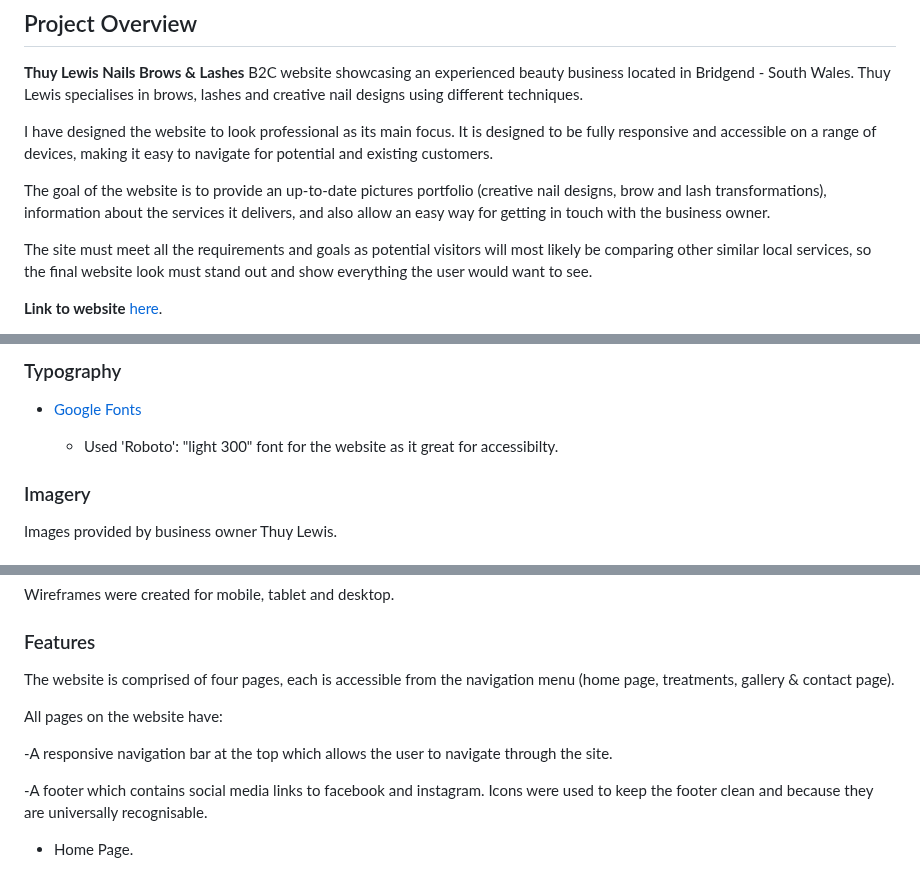
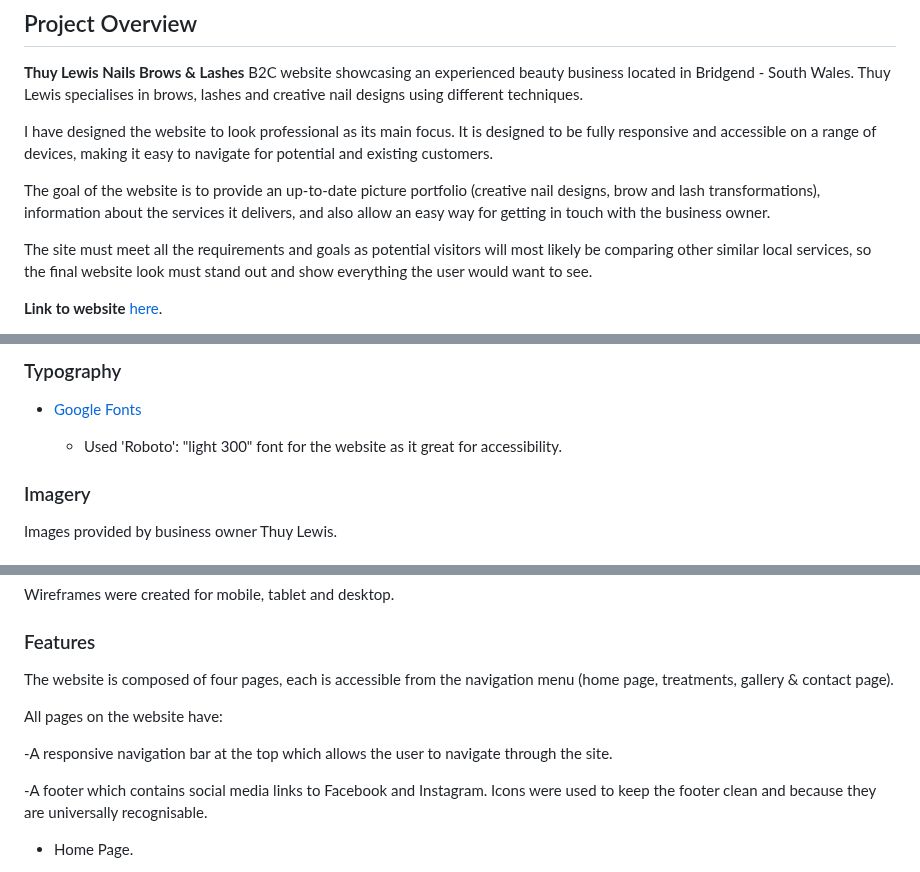
Before and after one commit to STRAN90/ThuyLewisNailsBrowsAndLashes, a Markdown page: README.md, 3 parts joined by grey strips. Rendered like a GitHub page.

```diff
--- a/README.md
+++ b/README.md
@@ -10,7 +10,7 @@
 
 I have designed the website to look professional as its main focus. It is designed to be fully responsive and accessible on a range of devices, making it easy to navigate for potential and existing customers.
 
-The goal of the website is to provide an up-to-date pictures portfolio (creative nail designs, brow and lash transformations), information about the services it delivers, and also allow an easy way for getting in touch with the business owner.
+The goal of the website is to provide an up-to-date picture portfolio (creative nail designs, brow and lash transformations), information about the services it delivers, and also allow an easy way for getting in touch with the business owner.
 
 The site must meet all the requirements and goals as potential visitors will most likely be comparing other similar local services, so the final website look must stand out and show everything the user would want to see.
 
@@ -101,7 +101,7 @@ The website uses light pastel colours, I wanted to choose colours to reflect the
 
 - [Google Fonts](https://fonts.google.com/)
 
-  - Used 'Roboto': "light 300" font for the website as it great for accessibilty.
+  - Used 'Roboto': "light 300" font for the website as it great for accessibility.
 
 ### Imagery
 
@@ -128,13 +128,13 @@ Wireframes were created for mobile, tablet and desktop.
 
 ### Features
 
-The website is comprised of four pages, each is accessible from the navigation menu (home page, treatments, gallery & contact page).
+The website is composed of four pages, each is accessible from the navigation menu (home page, treatments, gallery & contact page).
 
 All pages on the website have:
 
 -A responsive navigation bar at the top which allows the user to navigate through the site.
 
--A footer which contains social media links to facebook and instagram. Icons were used to keep the footer clean and because they are universally recognisable.
+-A footer which contains social media links to Facebook and Instagram. Icons were used to keep the footer clean and because they are universally recognisable.
 
 * Home Page.
   * Hero Section.
```
Also changed, not shown: other parts of README.md (+15 -15 lines).
